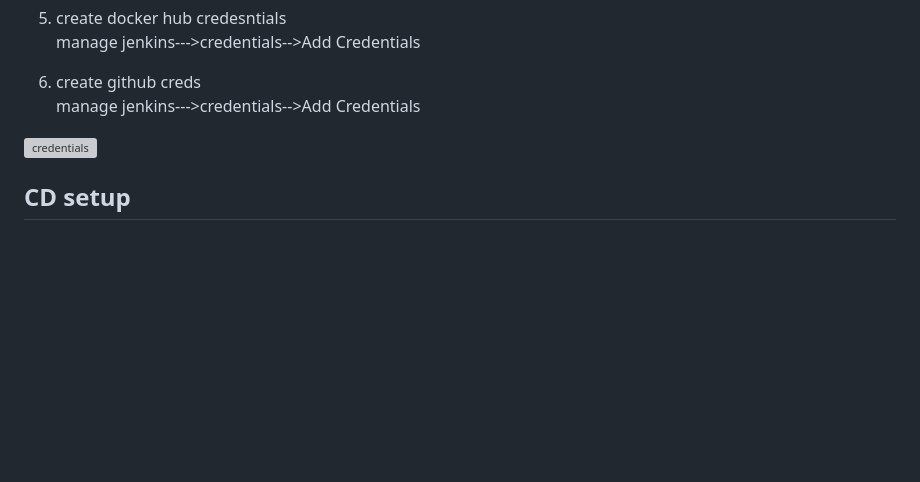
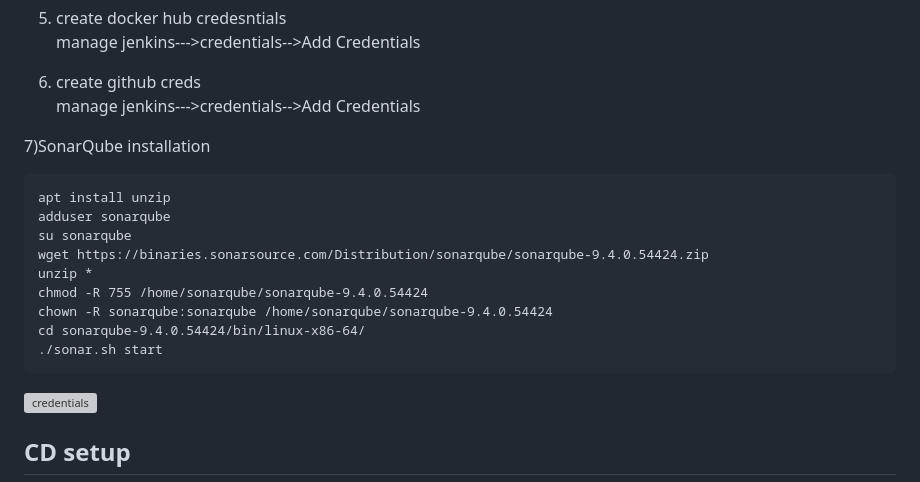
Before and after one commit to jaswanthnasa/Jaswanth-DevOps-Documentations, a Markdown page: pipeline-references/cicd.md, the part around the change. Drawn GitHub-style; blank space fills up the shorter version; grey boxes are pictures that could not be loaded.

````diff
--- a/pipeline-references/cicd.md
+++ b/pipeline-references/cicd.md
@@ -42,6 +42,19 @@ sudo apt-get install jenkins -y
 
 6) create github creds <br>
  manage jenkins--->credentials-->Add Credentials
+
+7)SonarQube installation
+```
+apt install unzip
+adduser sonarqube
+su sonarqube
+wget https://binaries.sonarsource.com/Distribution/sonarqube/sonarqube-9.4.0.54424.zip
+unzip *
+chmod -R 755 /home/sonarqube/sonarqube-9.4.0.54424
+chown -R sonarqube:sonarqube /home/sonarqube/sonarqube-9.4.0.54424
+cd sonarqube-9.4.0.54424/bin/linux-x86-64/
+./sonar.sh start
+```
 
 ![credentials](https://github.com/jaswanthnasa/Jaswanth-DevOps-Documentations/assets/92042814/35e8823b-732d-4d5e-ae50-959bb7b71127)
 
````
